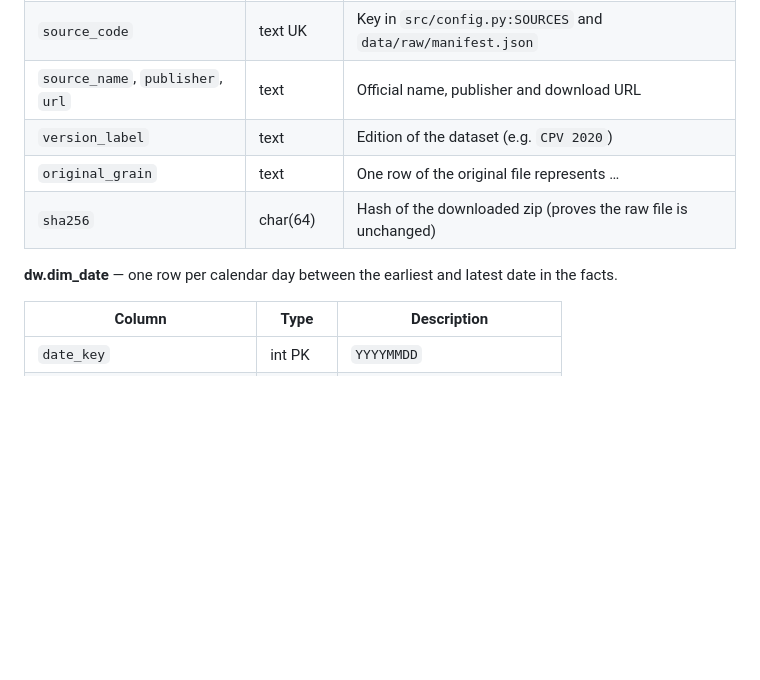
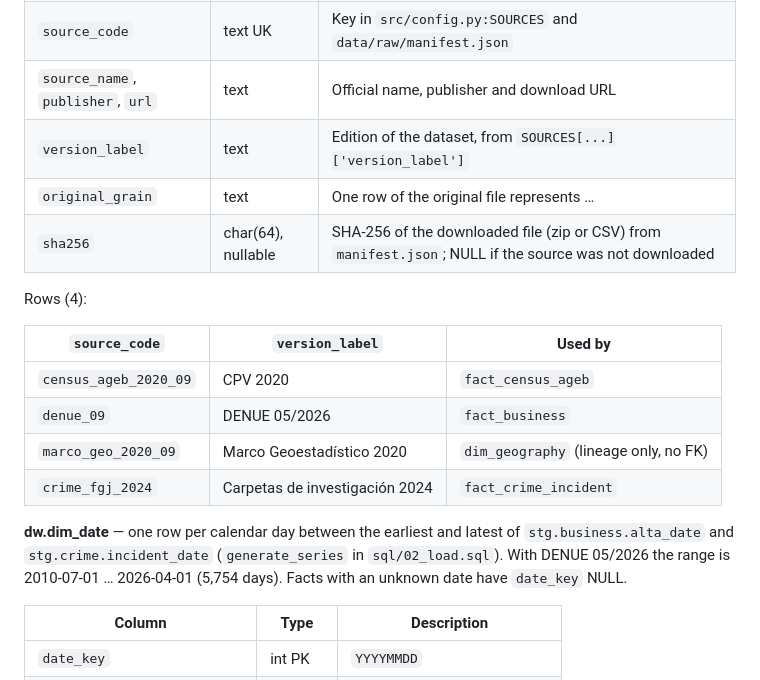
Before and after one commit to joseeangel0/merida-urban-intelligence, a Markdown page: docs/data_dictionary.md, the part around the change. Rendered like a GitHub page; blank space fills up the shorter version.

Commit message:
docs(dw): list dim_source rows and dim_date range in the dictionary
Co-Authored-By: Claude Opus 5.5 <noreply@anthropic.com>

```diff
--- a/docs/data_dictionary.md
+++ b/docs/data_dictionary.md
@@ -15,11 +15,20 @@ _TODO_
 | `source_key` | smallint PK | Surrogate key |
 | `source_code` | text UK | Key in `src/config.py:SOURCES` and `data/raw/manifest.json` |
 | `source_name`, `publisher`, `url` | text | Official name, publisher and download URL |
-| `version_label` | text | Edition of the dataset (e.g. `CPV 2020`) |
+| `version_label` | text | Edition of the dataset, from `SOURCES[...]['version_label']` |
 | `original_grain` | text | One row of the original file represents … |
-| `sha256` | char(64) | Hash of the downloaded zip (proves the raw file is unchanged) |
+| `sha256` | char(64), nullable | SHA-256 of the downloaded file (zip or CSV) from `manifest.json`; NULL if the source was not downloaded |
 
-**dw.dim_date** — one row per calendar day between the earliest and latest date in the facts.
+Rows (4):
+
+| `source_code` | `version_label` | Used by |
+|---|---|---|
+| `census_ageb_2020_09` | CPV 2020 | `fact_census_ageb` |
+| `denue_09` | DENUE 05/2026 | `fact_business` |
+| `marco_geo_2020_09` | Marco Geoestadístico 2020 | `dim_geography` (lineage only, no FK) |
+| `crime_fgj_2024` | Carpetas de investigación 2024 | `fact_crime_incident` |
+
+**dw.dim_date** — one row per calendar day between the earliest and latest of `stg.business.alta_date` and `stg.crime.incident_date` (`generate_series` in `sql/02_load.sql`). With DENUE 05/2026 the range is 2010-07-01 … 2026-04-01 (5,754 days). Facts with an unknown date have `date_key` NULL.
 
 | Column | Type | Description |
 |---|---|---|
```
